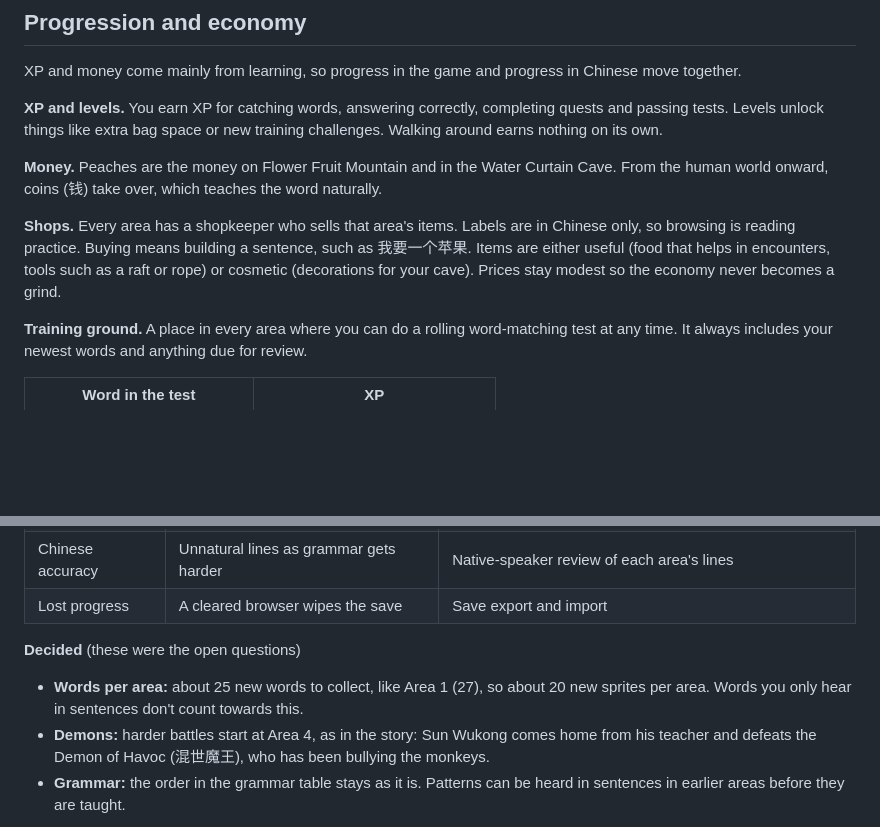
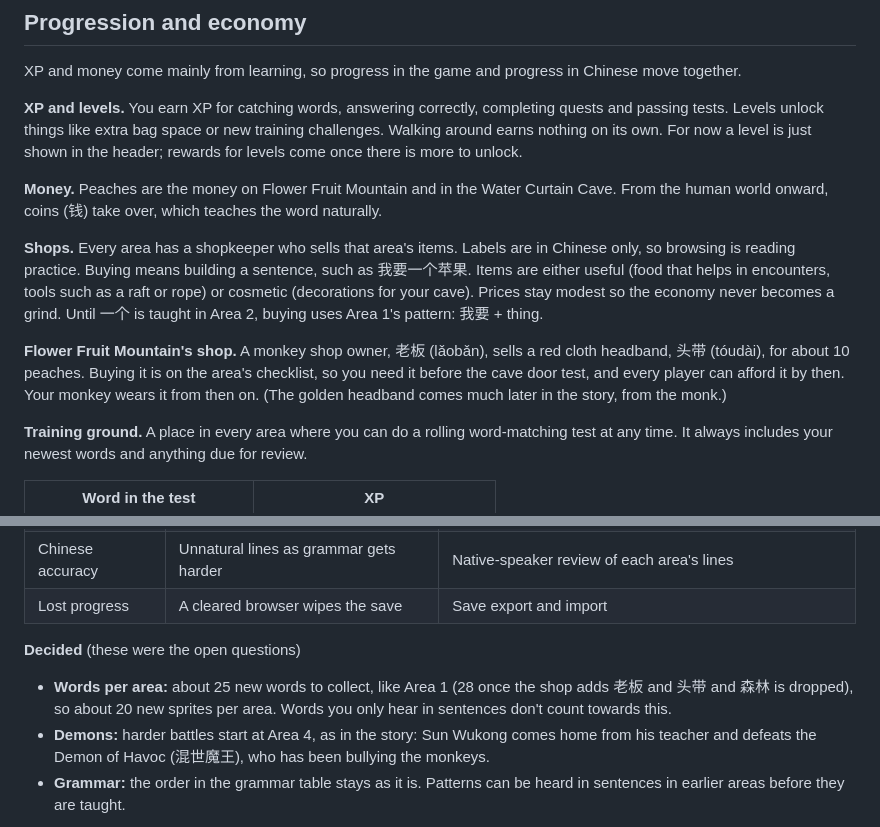
Before and after one commit to lph147/little-monkey, a Markdown page: DESIGN.md, 2 parts joined by grey strips. Rendered like a GitHub page; blank space fills up the shorter version.

Commit message:
Record the shop and XP decisions
XP is just a level in the header for now. Flower Fruit Mountain's shop
owner, 老板, sells a red cloth headband (头带) for about 10 peaches;
buying it is on the checklist before the cave door test. Buying uses
我要 + thing until Area 2 teaches 一个. 森林 is dropped to stay near
25 words.

Co-Authored-By: Claude Opus 5.5 <noreply@anthropic.com>

```diff
--- a/DESIGN.md
+++ b/DESIGN.md
@@ -104,11 +104,13 @@ The first areas follow the opening of the Jeff Pepper series closely, so by the
 
 XP and money come mainly from learning, so progress in the game and progress in Chinese move together.
 
-**XP and levels.** You earn XP for catching words, answering correctly, completing quests and passing tests. Levels unlock things like extra bag space or new training challenges. Walking around earns nothing on its own.
+**XP and levels.** You earn XP for catching words, answering correctly, completing quests and passing tests. Levels unlock things like extra bag space or new training challenges. Walking around earns nothing on its own. For now a level is just shown in the header; rewards for levels come once there is more to unlock.
 
 **Money.** Peaches are the money on Flower Fruit Mountain and in the Water Curtain Cave. From the human world onward, coins (钱) take over, which teaches the word naturally.
 
-**Shops.** Every area has a shopkeeper who sells that area's items. Labels are in Chinese only, so browsing is reading practice. Buying means building a sentence, such as 我要一个苹果. Items are either useful (food that helps in encounters, tools such as a raft or rope) or cosmetic (decorations for your cave). Prices stay modest so the economy never becomes a grind.
+**Shops.** Every area has a shopkeeper who sells that area's items. Labels are in Chinese only, so browsing is reading practice. Buying means building a sentence, such as 我要一个苹果. Items are either useful (food that helps in encounters, tools such as a raft or rope) or cosmetic (decorations for your cave). Prices stay modest so the economy never becomes a grind. Until 一个 is taught in Area 2, buying uses Area 1's pattern: 我要 + thing.
+
+**Flower Fruit Mountain's shop.** A monkey shop owner, 老板 (lǎobǎn), sells a red cloth headband, 头带 (tóudài), for about 10 peaches. Buying it is on the area's checklist, so you need it before the cave door test, and every player can afford it by then. Your monkey wears it from then on. (The golden headband comes much later in the story, from the monk.)
 
 **Training ground.** A place in every area where you can do a rolling word-matching test at any time. It always includes your newest words and anything due for review.
 
@@ -161,7 +163,7 @@ The current game is one hand-built map in one file. Adding areas that way would
 
 **Decided** (these were the open questions)
 
-- **Words per area:** about 25 new words to collect, like Area 1 (27), so about 20 new sprites per area. Words you only hear in sentences don't count towards this.
+- **Words per area:** about 25 new words to collect, like Area 1 (28 once the shop adds 老板 and 头带 and 森林 is dropped), so about 20 new sprites per area. Words you only hear in sentences don't count towards this.
 - **Demons:** harder battles start at Area 4, as in the story: Sun Wukong comes home from his teacher and defeats the Demon of Havoc (混世魔王), who has been bullying the monkeys.
 - **Grammar:** the order in the grammar table stays as it is. Patterns can be heard in sentences in earlier areas before they are taught.
 
```
